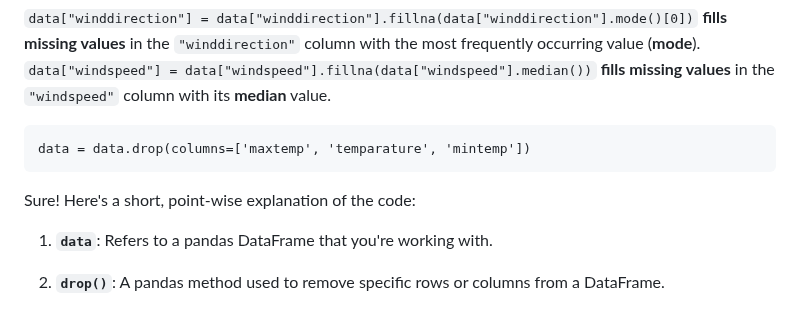
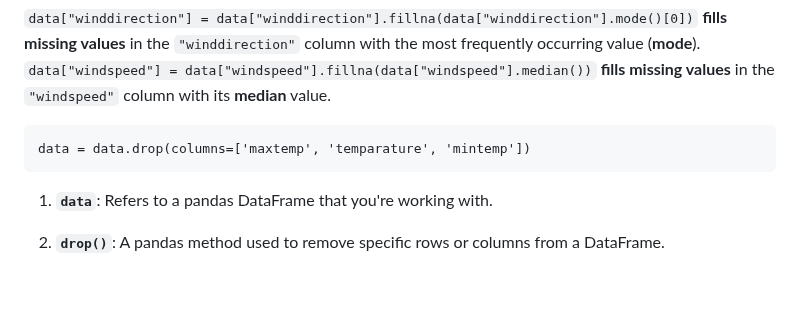
Before and after one commit to dhanuvagman006/RainPrediction, a Markdown page: Rainpred.md, the part around the change. GitHub-like rendering; blank space fills up the shorter version.

Commit message:
ADDED EXPLAINATION

````diff
--- a/Rainpred.md
+++ b/Rainpred.md
@@ -105,8 +105,6 @@ data["windspeed"] = data["windspeed"].fillna(data["windspeed"].median())
 data = data.drop(columns=['maxtemp', 'temparature', 'mintemp'])
 ```
 
-Sure! Here's a short, point-wise explanation of the code:
-
 1. **`data`**: Refers to a pandas DataFrame that you're working with.
 
 2. **`drop()`**: A pandas method used to remove specific rows or columns from a DataFrame.
````
